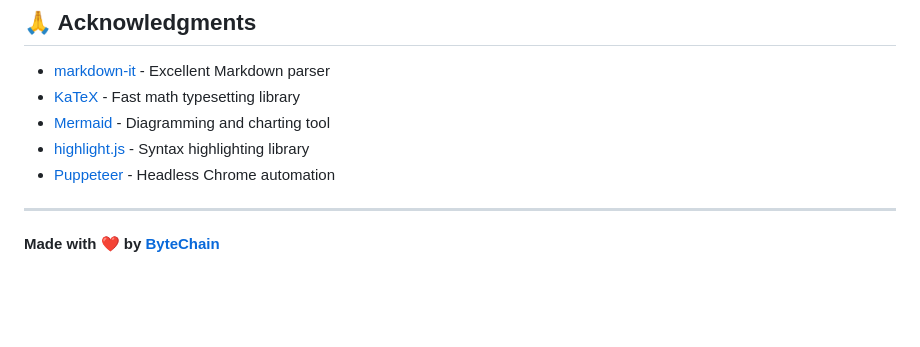
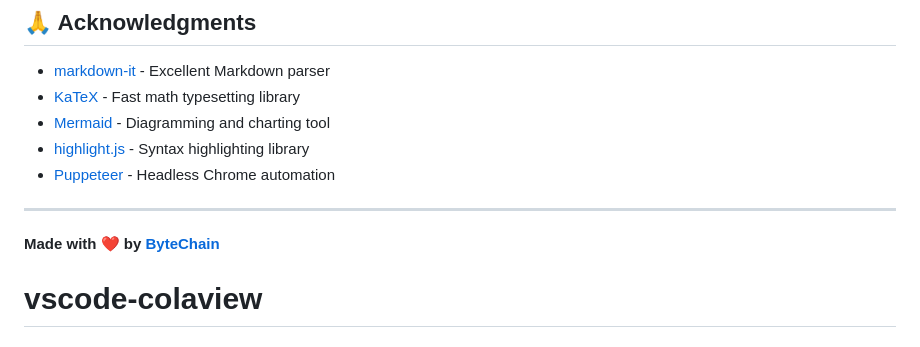
Before and after one commit to byteuser1977/vscode-colaview, a Markdown page: README.md, the part around the change. GitHub-like rendering; blank space fills up the shorter version.

```diff
--- a/README.md
+++ b/README.md
@@ -214,3 +214,4 @@ This project is licensed under the MIT License - see the [LICENSE](LICENSE) file
 ---
 
 **Made with ❤️ by [ByteChain](https://github.com/bytechain)**
+# vscode-colaview
```
